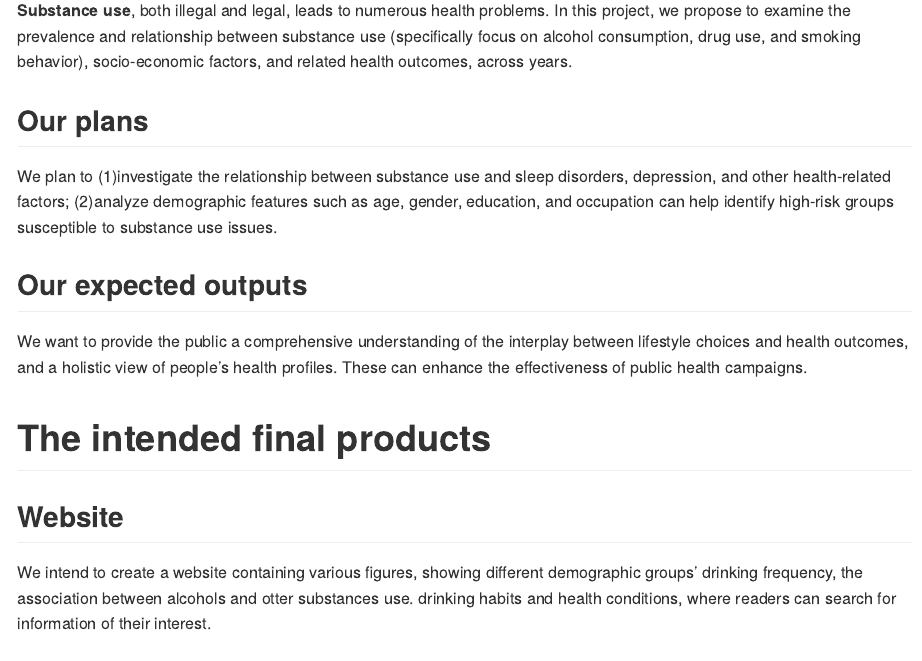
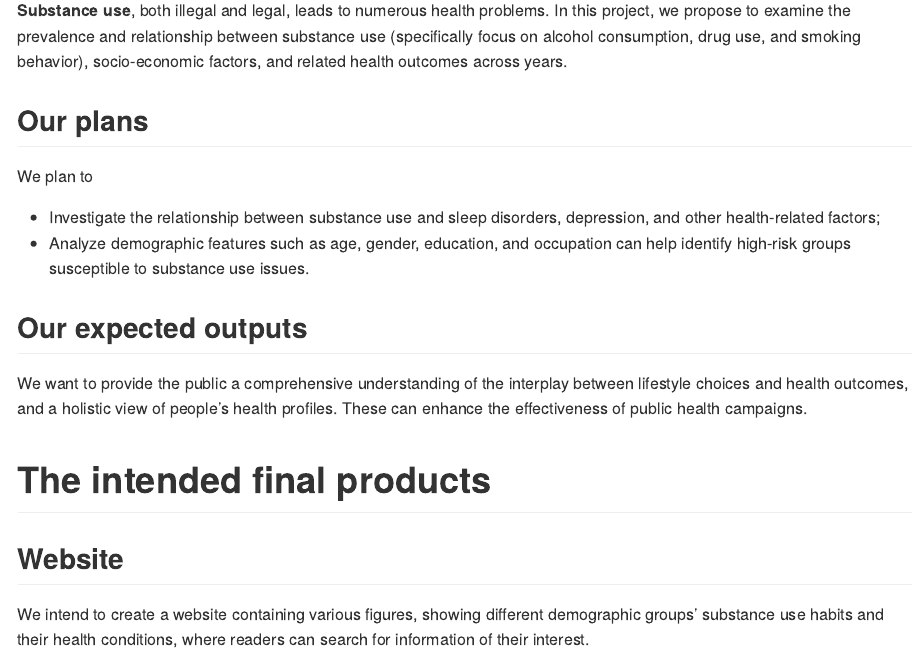
Before and after one commit to p8105555/p8105_final_5555, an R Markdown document (proposal.Rmd): the page in a window 1100 px wide, from 500 px down. The pictures show the output file proposal.md that the author committed with the source, drawn offline in the style of GitHub.

Commit message:
revise grammar

```diff
--- a/proposal.Rmd
+++ b/proposal.Rmd
@@ -13,10 +13,13 @@ Yuxuan Wang (yw3995), Shihui Peng (sp4170), Ruiqi Xue (rx2236), Jingyu Wang (jw4
 # The motivation for this project
 
 ## Our inspirations
-  **Substance use**, both illegal and legal, leads to numerous health problems. In this project, we propose to examine the prevalence and relationship between substance use (specifically focus on alcohol consumption, drug use, and smoking behavior), socio-economic factors, and related health outcomes, across years.
+  **Substance use**, both illegal and legal, leads to numerous health problems. In this project, we propose to examine the prevalence and relationship between substance use (specifically focus on alcohol consumption, drug use, and smoking behavior), socio-economic factors, and related health outcomes across years.
 
 ## Our plans
-  We plan to (1)investigate the relationship between substance use and sleep disorders, depression, and other health-related factors; (2)analyze demographic features such as age, gender, education, and occupation can help identify high-risk groups susceptible to substance use issues.
+  We plan to
+
+* Investigate the relationship between substance use and sleep disorders, depression, and other health-related factors;
+* Analyze demographic features such as age, gender, education, and occupation can help identify high-risk groups susceptible to substance use issues.
 
 ## Our expected outputs
   We want to provide the public a comprehensive understanding of the interplay between lifestyle choices and health outcomes, and a holistic view of people's health profiles. These can enhance the effectiveness of public health campaigns.
@@ -25,7 +28,7 @@ Yuxuan Wang (yw3995), Shihui Peng (sp4170), Ruiqi Xue (rx2236), Jingyu Wang (jw4
 
 ## Website
 
-We intend to create a website containing various figures, showing different demographic groups' drinking frequency, the association between alcohols and otter substances use. drinking habits and health conditions, where readers can search for information of their interest.
+We intend to create a website containing various figures, showing different demographic groups' substance use habits and their health conditions, where readers can search for information of their interest.
 
 ## User-interactive page
 
```
Also changed, not shown: proposal.md, proposal.Rmd (2 more changed lines).
